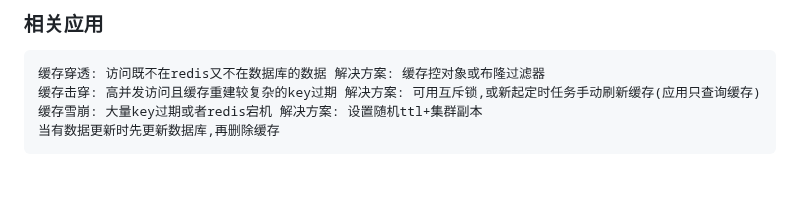
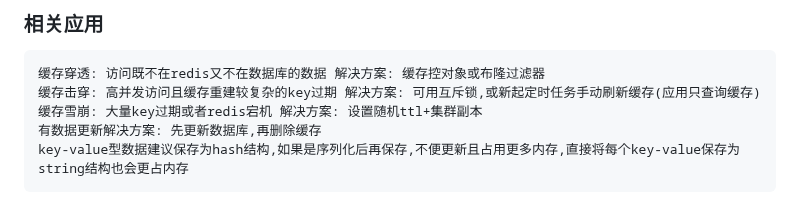
Before and after one commit to forthcoming/essay, a Markdown page: db/redis.md, the part around the change. Drawn GitHub-style; blank space fills up the shorter version.

````diff
--- a/db/redis.md
+++ b/db/redis.md
@@ -854,5 +854,6 @@ typedef struct client {  // 客户端结构体,部分不重要属性已被删除
 缓存穿透: 访问既不在redis又不在数据库的数据 解决方案: 缓存控对象或布隆过滤器
 缓存击穿: 高并发访问且缓存重建较复杂的key过期 解决方案: 可用互斥锁,或新起定时任务手动刷新缓存(应用只查询缓存)
 缓存雪崩: 大量key过期或者redis宕机 解决方案: 设置随机ttl+集群副本
-当有数据更新时先更新数据库,再删除缓存
+有数据更新解决方案: 先更新数据库,再删除缓存
+key-value型数据建议保存为hash结构,如果是序列化后再保存,不便更新且占用更多内存,直接将每个key-value保存为string结构也会更占内存
 ```
````
